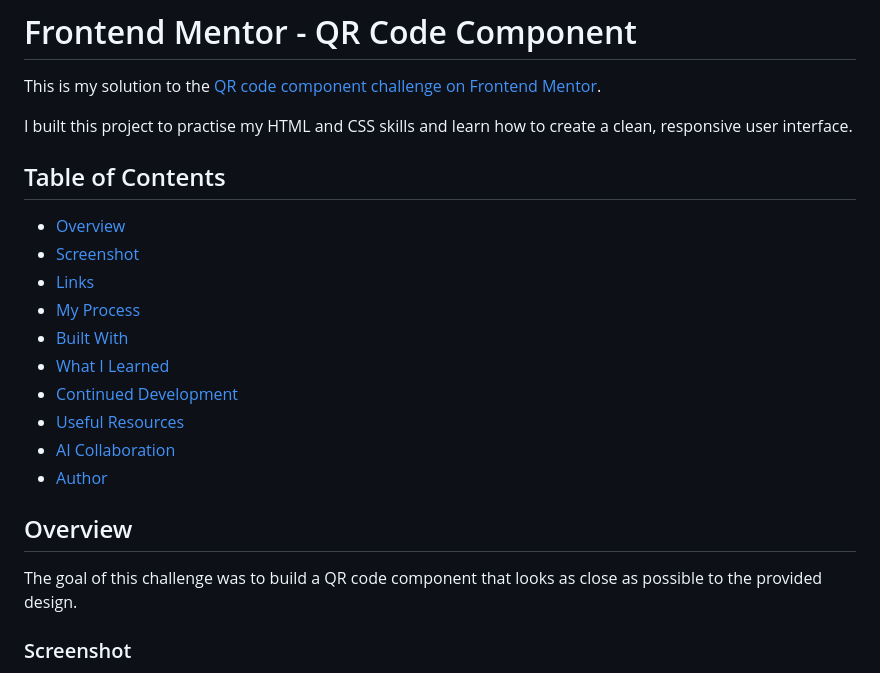
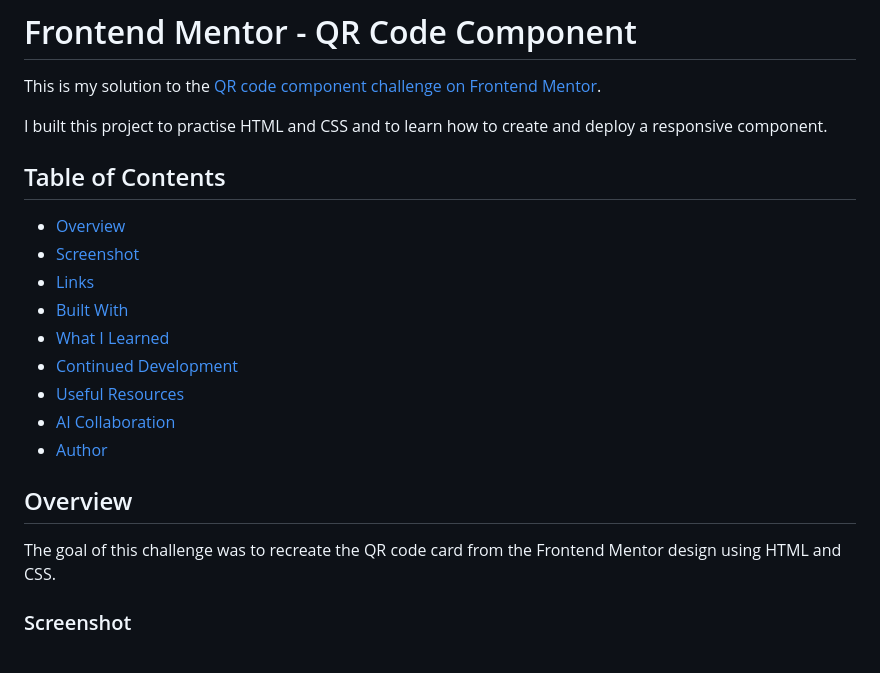
Before and after one commit to JLP-009/dev, a Markdown page: qr-code-component-main/README.md, the part around one of its changes. Rendered like a GitHub page.

```diff
--- a/qr-code-component-main/README.md
+++ b/qr-code-component-main/README.md
@@ -2,14 +2,13 @@
 
 This is my solution to the [QR code component challenge on Frontend Mentor](https://www.frontendmentor.io/challenges/qr-code-component-iux_sIO_H).
 
-I built this project to practise my HTML and CSS skills and learn how to create a clean, responsive user interface.
+I built this project to practise HTML and CSS and to learn how to create and deploy a responsive component.
 
 ## Table of Contents
 
 - [Overview](#overview)
 - [Screenshot](#screenshot)
 - [Links](#links)
-- [My Process](#my-process)
 - [Built With](#built-with)
 - [What I Learned](#what-i-learned)
 - [Continued Development](#continued-development)
@@ -19,7 +18,7 @@ I built this project to practise my HTML and CSS skills and learn how to create
 
 ## Overview
 
-The goal of this challenge was to build a QR code component that looks as close as possible to the provided design.
+The goal of this challenge was to recreate the QR code card from the Frontend Mentor design using HTML and CSS.
 
 ### Screenshot
 
```
Also changed, not shown: other parts of qr-code-component-main/README.md (+33 -41 lines).
